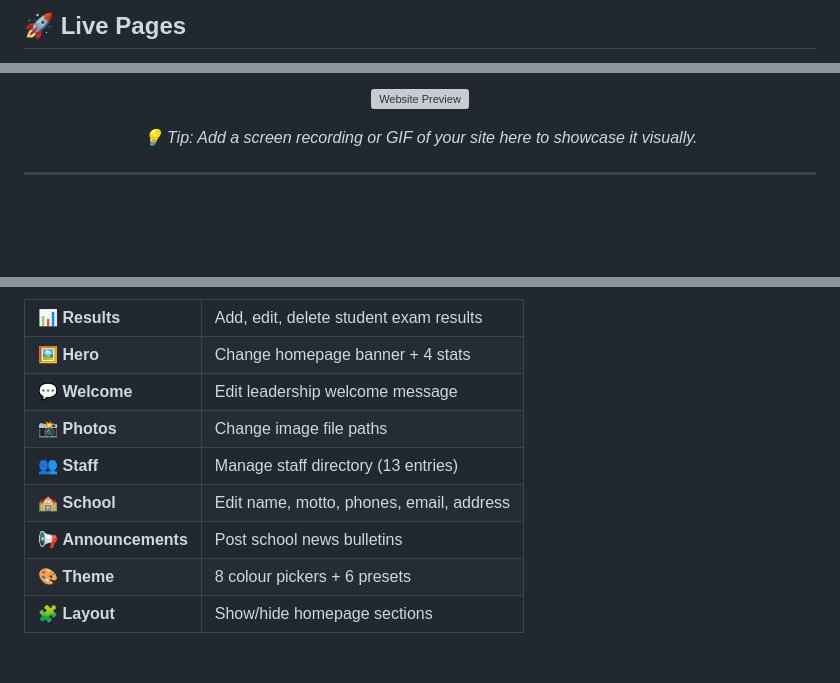
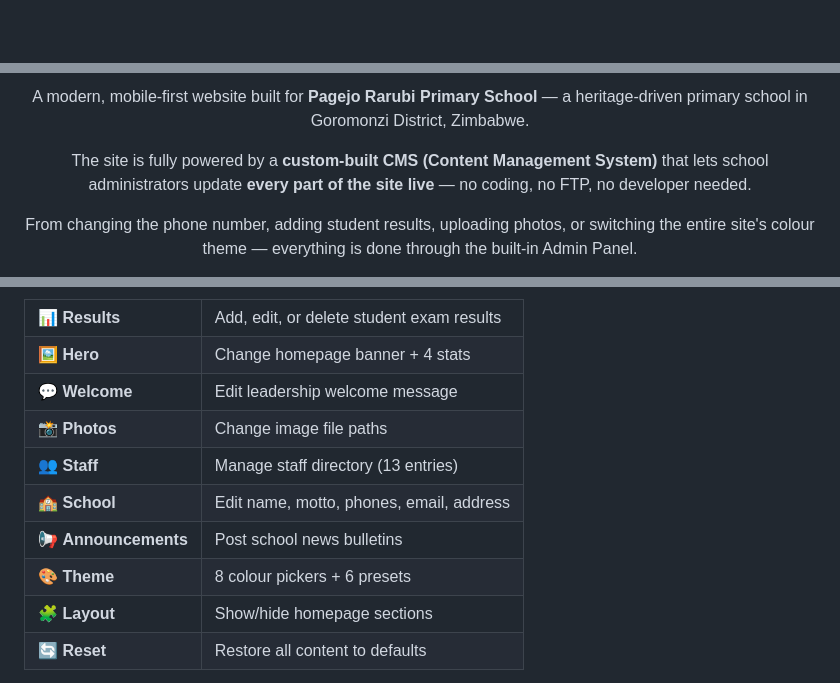
Before and after one commit to Blackn1te-crypto/pagejo-rarubi-primary, a Markdown page: README.md, 3 parts joined by grey strips. Rendered like a GitHub page; blank space fills up the shorter version; grey boxes are pictures that could not be loaded.

```diff
--- a/README.md
+++ b/README.md
@@ -41,3 +49,5 @@
 
-## 🚀 Live Pages
+<!-- ============================================================
+     PROJECT DESCRIPTION
+     ============================================================ -->
 
@@ -58,11 +55,13 @@
 
 <p align="center">
-  <img src="https://media.giphy.com/media/3o7btPCcdNniyf0ArS/giphy.gif" width="700" alt="Website Preview">
+A modern, mobile-first website built for <strong>Pagejo Rarubi Primary School</strong> — a heritage-driven primary school in Goromonzi District, Zimbabwe.
 </p>
 
 <p align="center">
-  <em>💡 Tip: Add a screen recording or GIF of your site here to showcase it visually.</em>
+The site is fully powered by a <strong>custom-built CMS (Content Management System)</strong> that lets school administrators update <strong>every part of the site live</strong> — no coding, no FTP, no developer needed.
 </p>
 
----
+<p align="center">
+From changing the phone number, adding student results, uploading photos, or switching the entire site's colour theme — everything is done through the built-in Admin Panel.
+</p>
 
@@ -117,6 +154,6 @@
   <tr>
     <td>📊 <strong>Results</strong></td>
-    <td>Add, edit, delete student exam results</td>
+    <td>Add, edit, or delete student exam results</td>
   </tr>
   <tr>
     <td>🖼️ <strong>Hero</strong></td>
@@ -150,5 +187,9 @@
     <td>🧩 <strong>Layout</strong></td>
     <td>Show/hide homepage sections</td>
   </tr>
+  <tr>
+    <td>🔄 <strong>Reset</strong></td>
+    <td>Restore all content to defaults</td>
+  </tr>
 </table>
 
```
Also changed, not shown: other parts of README.md (+119 -74 lines).
